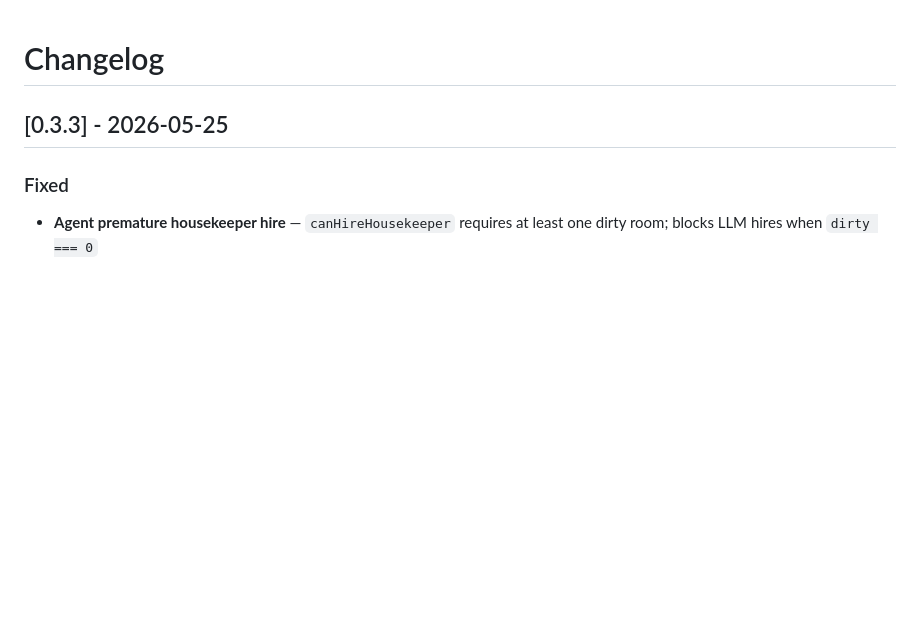
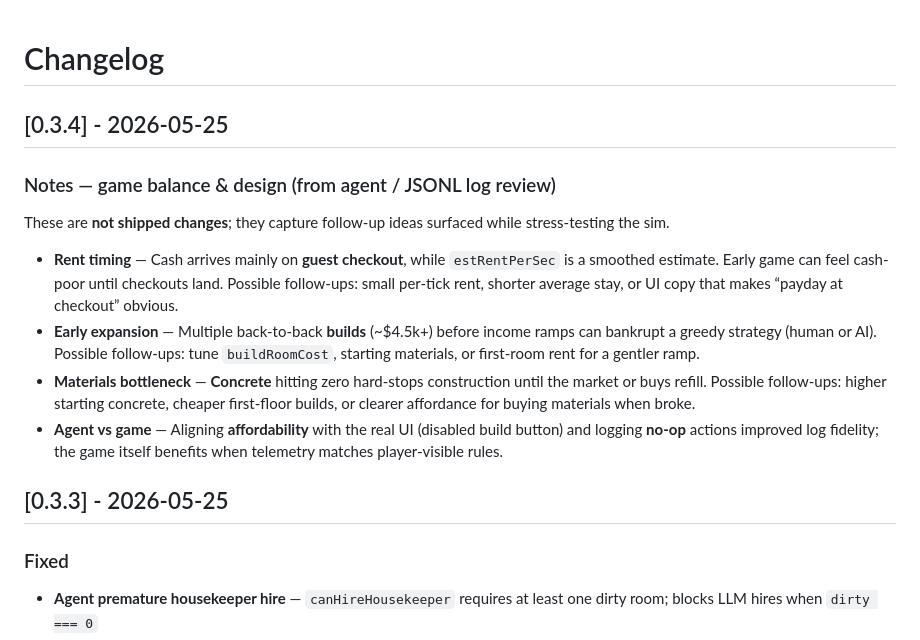
Before and after one commit to AmenZhou/run-a-hotel-game, a Markdown page: CHANGELOG.md, the part around the change. GitHub-like rendering; blank space fills up the shorter version.

Commit message:
docs: add game balance notes from agent log review
Changelog backlog for rent timing, early expansion, materials gate,
and telemetry alignment — captured for future tuning.

Co-authored-by: Cursor <cursoragent@cursor.com>

```diff
--- a/CHANGELOG.md
+++ b/CHANGELOG.md
@@ -1,4 +1,14 @@
 # Changelog
+
+## [0.3.4] - 2026-05-25
+### Notes — game balance & design (from agent / JSONL log review)
+
+These are **not shipped changes**; they capture follow-up ideas surfaced while stress-testing the sim.
+
+- **Rent timing** — Cash arrives mainly on **guest checkout**, while `estRentPerSec` is a smoothed estimate. Early game can feel cash-poor until checkouts land. Possible follow-ups: small per-tick rent, shorter average stay, or UI copy that makes “payday at checkout” obvious.
+- **Early expansion** — Multiple back-to-back **builds** (~$4.5k+) before income ramps can bankrupt a greedy strategy (human or AI). Possible follow-ups: tune `buildRoomCost`, starting materials, or first-room rent for a gentler ramp.
+- **Materials bottleneck** — **Concrete** hitting zero hard-stops construction until the market or buys refill. Possible follow-ups: higher starting concrete, cheaper first-floor builds, or clearer affordance for buying materials when broke.
+- **Agent vs game** — Aligning **affordability** with the real UI (disabled build button) and logging **no-op** actions improved log fidelity; the game itself benefits when telemetry matches player-visible rules.
 
 ## [0.3.3] - 2026-05-25
 ### Fixed
```
